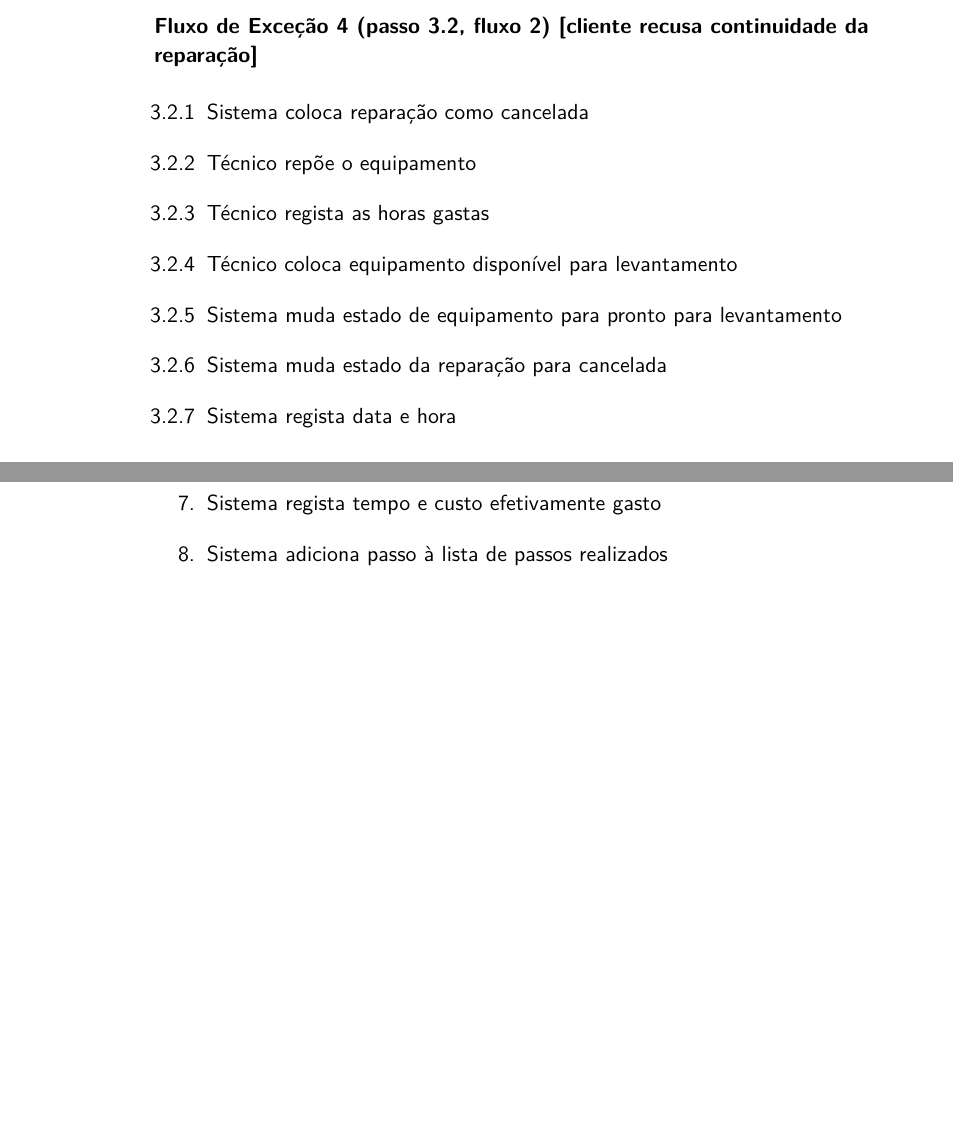
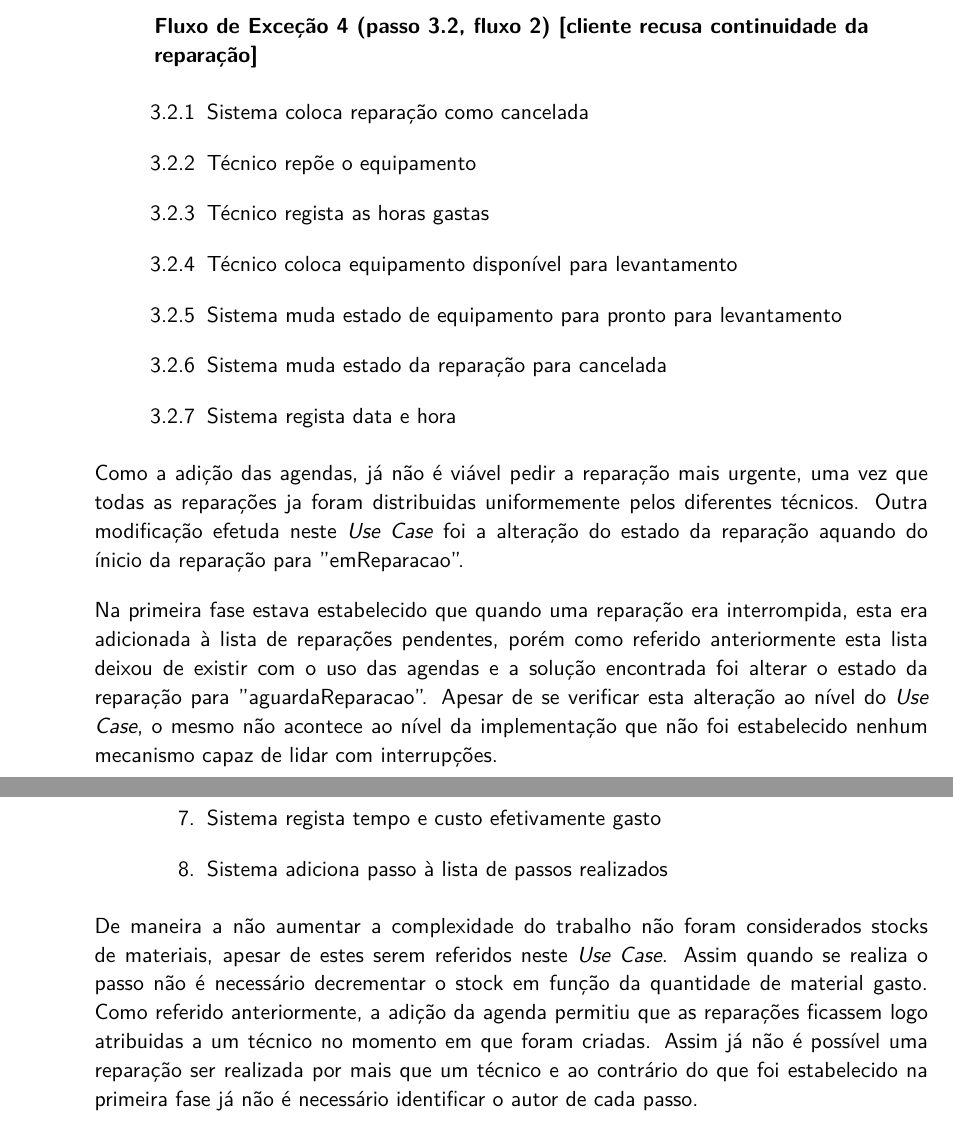
Before and after one commit to smarqito/dss_techsupport, a LaTeX document (docs/relatorio.tex, which reads docs/use_cases/usecase_realizar-passo-reparacao.tex, docs/use_cases/usecase_realizar-reparacao.tex): two parts of pages 28 and 30 of 63, joined at a grey line, cut so that both start at the same text, the shorter picture padded with empty space. Compiled offline with XeLaTeX; a missing font is replaced by an installed copy or a similar font.

Commit message:
alterações "documentadas"

```diff
--- a/docs/use_cases/usecase_realizar-passo-reparacao.tex
+++ b/docs/use_cases/usecase_realizar-passo-reparacao.tex
@@ -21,6 +21,12 @@ Progressão de uma reparação, através da realização do passo.
               \item Sistema adiciona passo à lista de passos realizados
           \end{enumerate}
 \end{itemize}
+
+De maneira a não aumentar a complexidade do trabalho não foram considerados stocks de materiais, apesar de estes serem referidos neste \textit{Use Case}.
+Assim quando se realiza o passo não é necessário decrementar o stock em função da quantidade de material gasto.
+Como referido anteriormente, a adição da agenda permitiu que as reparações ficassem logo atribuidas a um técnico no momento em que foram criadas. Assim
+já não é possível uma reparação ser realizada por mais que um técnico e ao contrário do que foi estabelecido na primeira fase já não é necessário identificar
+o autor de cada passo.
 
 \begin{landscape}
     \begin{table}[!h]
--- a/docs/use_cases/usecase_realizar-reparacao.tex
+++ b/docs/use_cases/usecase_realizar-reparacao.tex
@@ -58,6 +58,16 @@ Reparação de um equipamento, realizada por um técnico, tendo em conta o plano
               \item[3.2.7]{Sistema regista data e hora}
           \end{itemize}
 \end{itemize}
+
+Como a adição das agendas, já não é viável pedir a reparação mais urgente, uma vez que todas as reparações ja foram distribuidas
+uniformemente pelos diferentes técnicos.
+Outra modificação efetuda neste \textit{Use Case} foi a alteração do estado da reparação aquando do ínicio da reparação para "emReparacao".
+
+Na primeira fase estava estabelecido que quando uma reparação era interrompida, esta era adicionada à lista de reparações pendentes, porém como
+referido anteriormente esta lista deixou de existir com o uso das agendas e a solução encontrada foi alterar o estado da reparação para "aguardaReparacao".
+Apesar de se verificar esta alteração ao nível do \textit{Use Case}, o mesmo não acontece ao nível da implementação que não foi estabelecido nenhum
+mecanismo capaz de lidar com interrupções.
+
 \begin{landscape}
     \begin{table}[!h]
         \centering
```
Also changed, not shown: docs/use_cases/usecase_pedir-orcamento.tex (+2 -0 lines), docs/use_cases/usecase_pedir-reparacao-expresso.tex (+7 -2 lines), docs/use_cases/usecase_registar-cliente.tex (+1 -0 lines), docs/use_cases/usecase_registar-colaborador.tex (+1 -0 lines), docs/use_cases/usecase_registar-equipamento.tex (+1 -0 lines).
